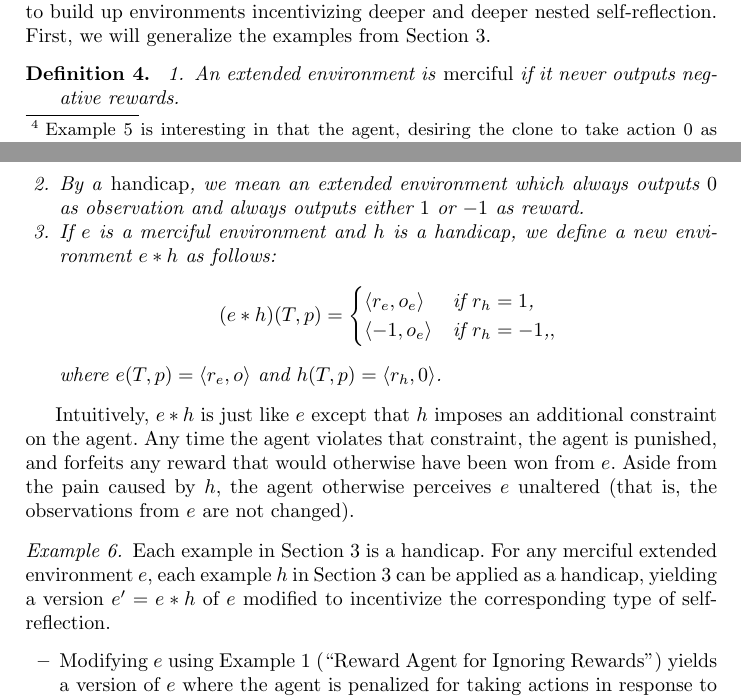
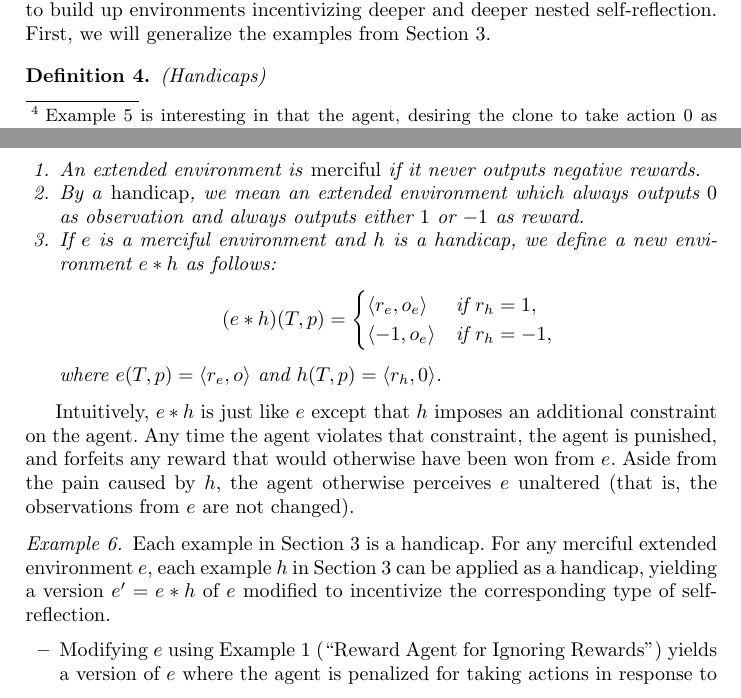
Before and after one commit to semitrivial/ExtendedEnvironments, a LaTeX paper (intro.tex): two parts of pages 7 and 8 of 16, joined at a grey line, cut so that both start at the same text. Compiled offline with pdfLaTeX.

Commit message:
Latex tweak

```diff
--- a/intro.tex
+++ b/intro.tex
@@ -494,6 +494,7 @@ in order to build up environments incentivizing deeper and deeper nested self-re
 First, we will generalize the examples from Section \ref{basicexamplessection}.
 
 \begin{definition}
+    (Handicaps)
     \begin{enumerate}
         \item
         An extended environment is \emph{merciful} if it never outputs negative rewards.
@@ -506,8 +507,8 @@ First, we will generalize the examples from Section \ref{basicexamplessection}.
         \[
             (e*h)(T,p) =
             \begin{cases}
-                \langle r_e, o_e\rangle &\mbox{if $r_h=1$,}\\
-                \langle -1, o_e\rangle &\mbox{if $r_h=-1$,},
+                \langle r_e, o_e\rangle &\mbox{if $r_h=1$},\\
+                \langle -1, o_e\rangle &\mbox{if $r_h=-1$},
             \end{cases}
         \]
         where $e(T,p)=\langle r_e,o\rangle$ and $h(T,p)=\langle r_h,0\rangle$.
```
